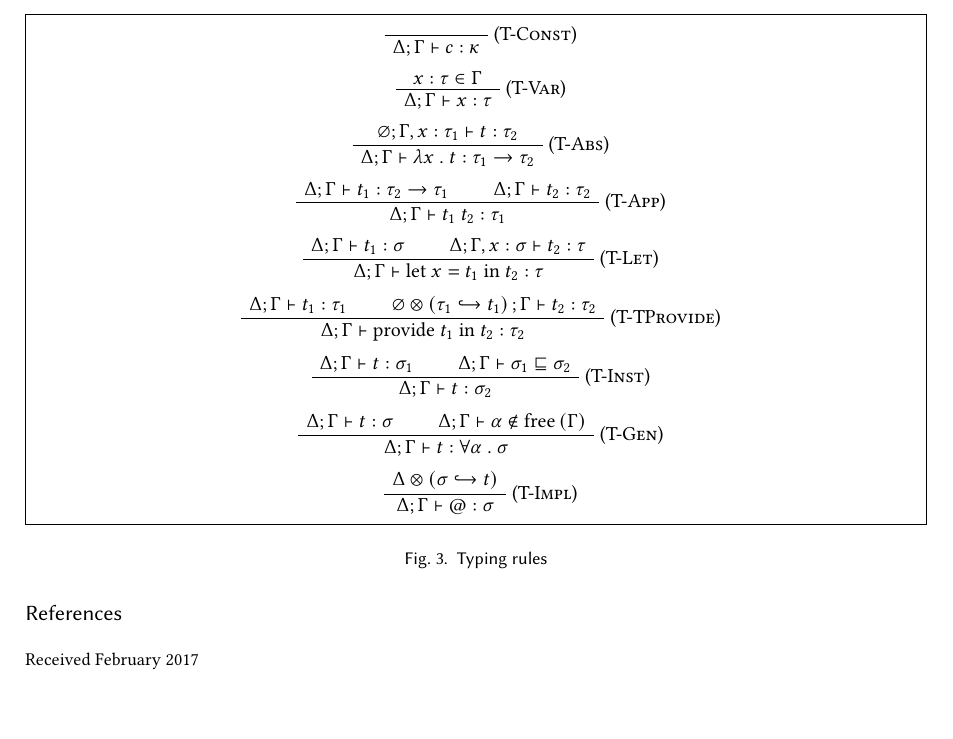
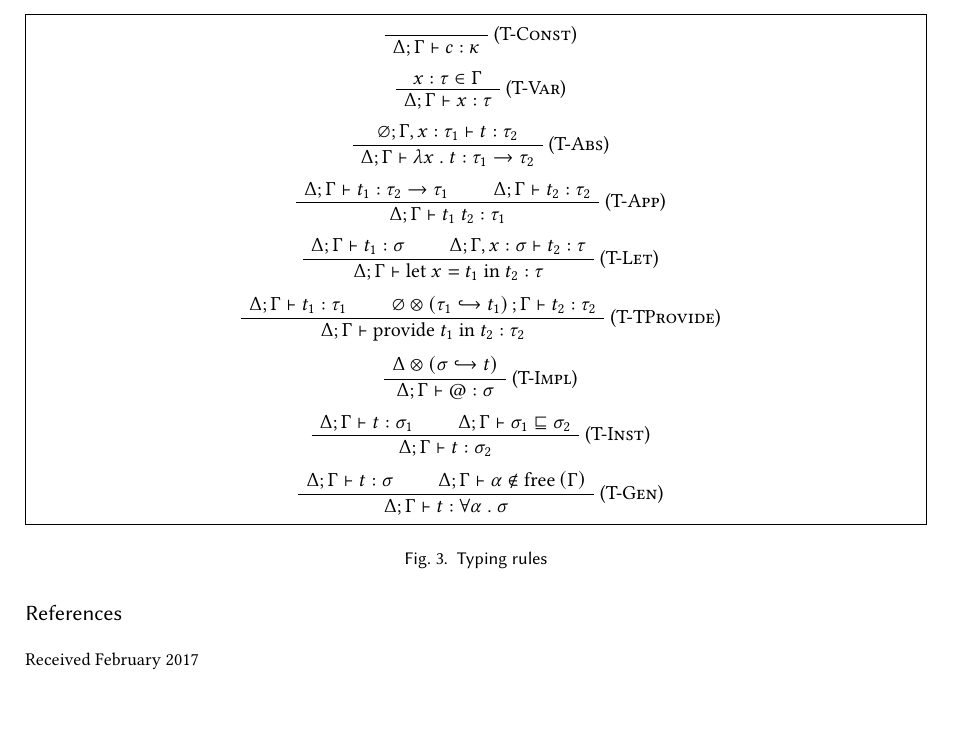
Before and after one commit to stepchowfun/polymorphism-paper, a LaTeX paper (main.tex): part of page 2 of 3, cut so that both start at the same text. Compiled offline with pdfLaTeX.

Commit message:
Tweak the order of the rules

```diff
--- a/main.tex
+++ b/main.tex
@@ -226,6 +226,12 @@
       \end{prooftree}
 
       \begin{prooftree}
+          \AxiomC{$\upsert{\Delta}{\sigma}{t}$}
+        \RightLabel{(\textsc{T-Impl})}
+        \UnaryInfC{$\entails{\Delta; \Gamma}{\hastype{@}{\sigma}}$}
+      \end{prooftree}
+
+      \begin{prooftree}
           \AxiomC{$\entails{\Delta; \Gamma}{\hastype{t}{\sigma_1}}$}
           \AxiomC{$\entails{\Delta; \Gamma}{\sigma_1 \sqsubseteq \sigma_2}$}
         \RightLabel{(\textsc{T-Inst})}
```
Also changed, not shown: main.tex (6 more changed lines).
